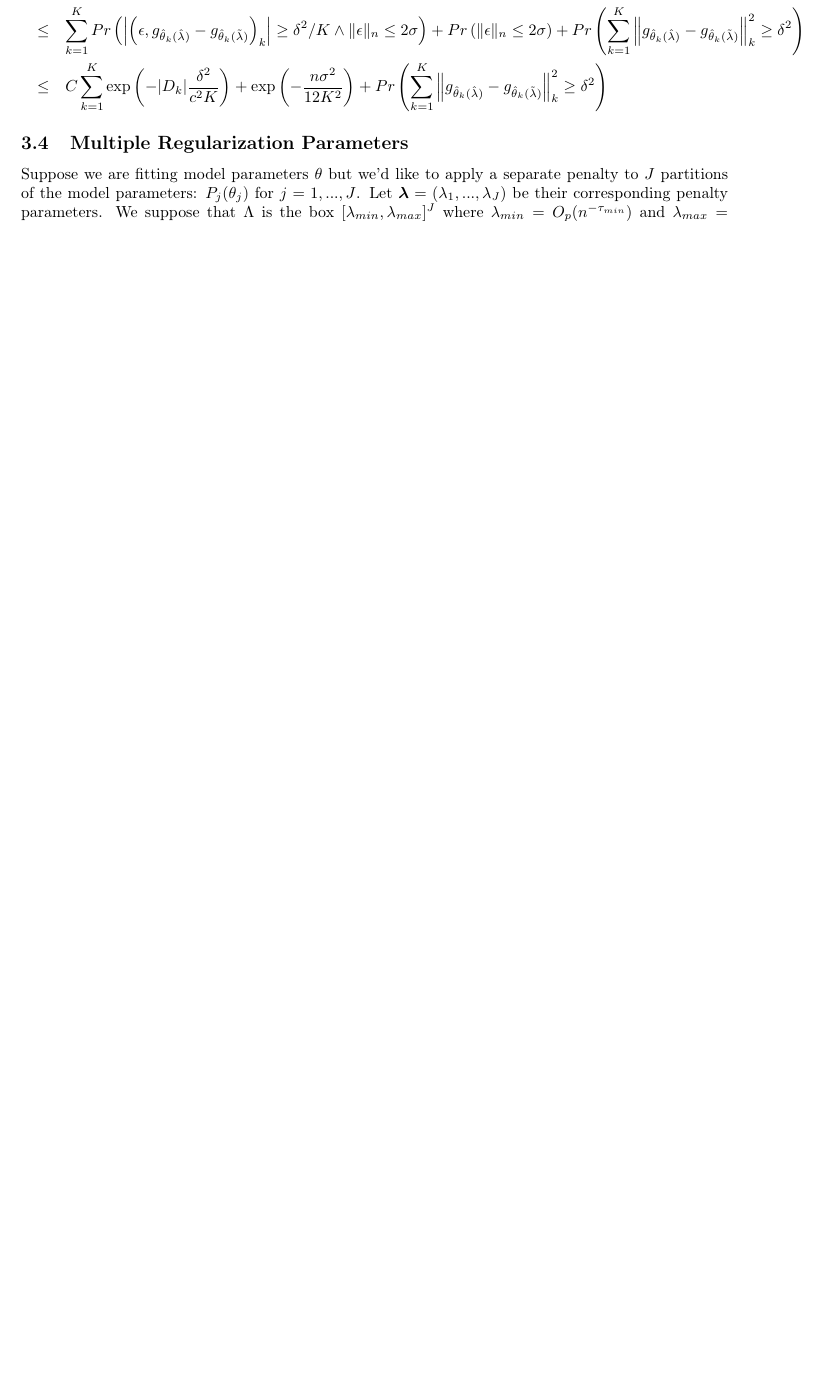
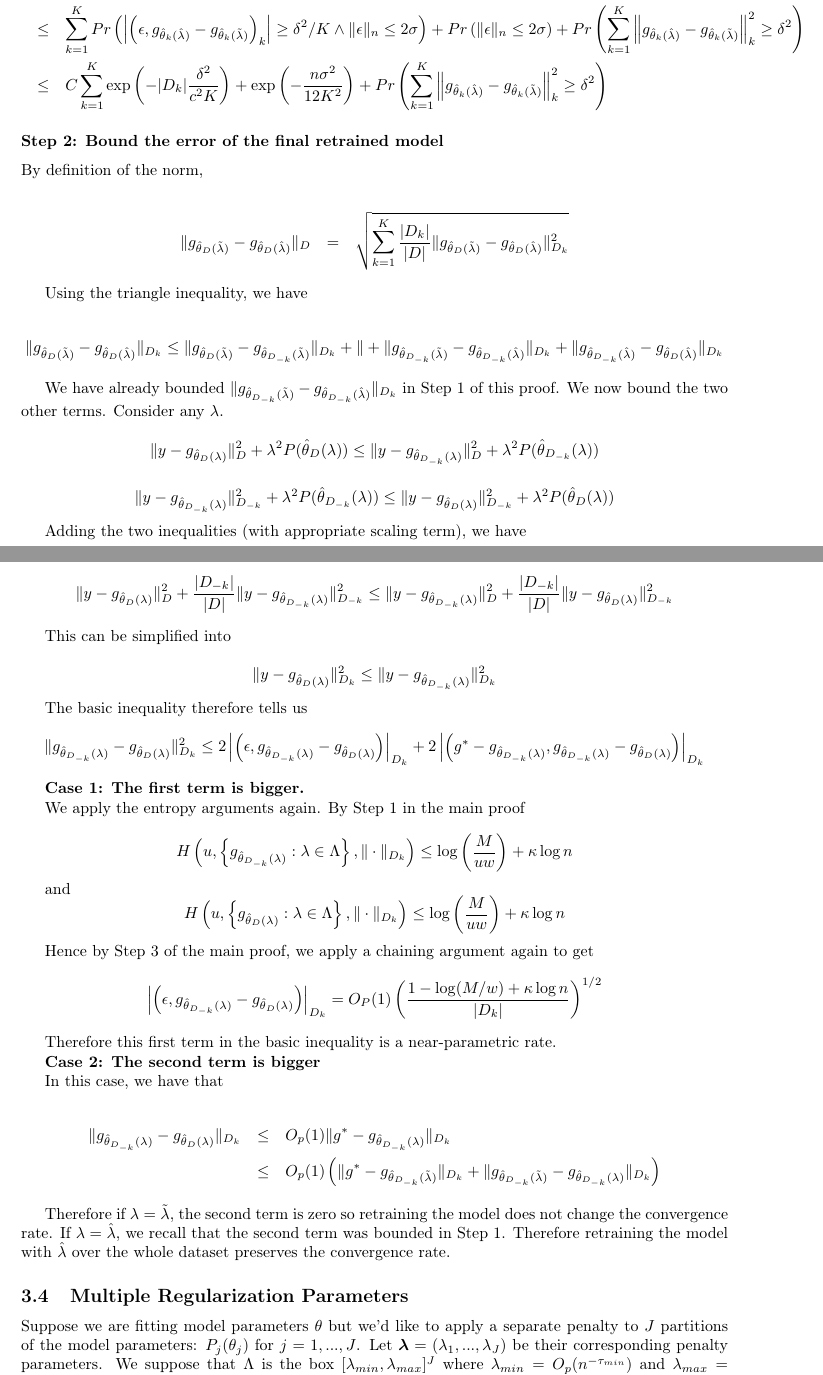
Before and after one commit to jjfeng/descent-theory, a LaTeX document (ideas4.tex): part of page 8 of 12 before the commit and two parts of pages 9 and 10 of 13 after it, the two joined at a grey line, cut so that both start at the same text, the shorter picture padded with empty space. Compiled offline with pdfLaTeX.

Commit message:
do the full k-fold cv proof

```diff
--- a/ideas4.tex
+++ b/ideas4.tex
@@ -610,6 +645,99 @@ we have
  & \le & C\sum_{k=1}^{K}\exp\left(-|D_{k}|\frac{\delta^{2}}{c^{2}K}\right)+\exp\left(-\frac{n\sigma^{2}}{12K^{2}}\right)+Pr\left(\sum_{k=1}^{K}\left\Vert g_{\hat{\theta}_{k}(\hat{\lambda})}-g_{\hat{\theta}_{k}(\tilde{\lambda})}\right\Vert _{k}^{2}\ge\delta^{2}\right)
 \end{eqnarray*}
 
+
+
+\subsubsection*{Step 2: Bound the error of the final retrained model}
+
+By definition of the norm,
+
+\begin{eqnarray*}
+\|g_{\hat{\theta}_{D}(\tilde{\lambda})}-g_{\hat{\theta}_{D}(\hat{\lambda})}\|_{D} & = & \sqrt{\sum_{k=1}^{K}\frac{|D_{k}|}{|D|}\|g_{\hat{\theta}_{D}(\tilde{\lambda})}-g_{\hat{\theta}_{D}(\hat{\lambda})}\|_{D_{k}}^{2}}
+\end{eqnarray*}
+
+
+Using the triangle inequality, we have
+
+\[
+\|g_{\hat{\theta}_{D}(\tilde{\lambda})}-g_{\hat{\theta}_{D}(\hat{\lambda})}\|_{D_{k}}\le\|g_{\hat{\theta}_{D}(\tilde{\lambda})}-g_{\hat{\theta}_{D_{-k}}(\tilde{\lambda})}\|_{D_{k}}+\|+\|g_{\hat{\theta}_{D_{-k}}(\tilde{\lambda})}-g_{\hat{\theta}_{D_{-k}}(\hat{\lambda})}\|_{D_{k}}+\|g_{\hat{\theta}_{D_{-k}}(\hat{\lambda})}-g_{\hat{\theta}_{D}(\hat{\lambda})}\|_{D_{k}}
+\]
+
+
+We have already bounded $\|g_{\hat{\theta}_{D_{-k}}(\tilde{\lambda})}-g_{\hat{\theta}_{D_{-k}}(\hat{\lambda})}\|_{D_{k}}$
+in Step 1 of this proof. We now bound the two other terms. Consider
+any $\lambda$.
+
+\[
+\|y-g_{\hat{\theta}_{D}(\lambda)}\|_{D}^{2}+\lambda^{2}P(\hat{\theta}_{D}(\lambda))\le\|y-g_{\hat{\theta}_{D_{-k}}(\lambda)}\|_{D}^{2}+\lambda^{2}P(\hat{\theta}_{D_{-k}}(\lambda))
+\]
+
+
+\[
+\|y-g_{\hat{\theta}_{D_{-k}}(\lambda)}\|_{D_{-k}}^{2}+\lambda^{2}P(\hat{\theta}_{D_{-k}}(\lambda))\le\|y-g_{\hat{\theta}_{D}(\lambda)}\|_{D_{-k}}^{2}+\lambda^{2}P(\hat{\theta}_{D}(\lambda))
+\]
+
+
+Adding the two inequalities (with appropriate scaling term), we have
+
+\[
+\|y-g_{\hat{\theta}_{D}(\lambda)}\|_{D}^{2}+\frac{|D_{-k}|}{|D|}\|y-g_{\hat{\theta}_{D_{-k}}(\lambda)}\|_{D_{-k}}^{2}\le\|y-g_{\hat{\theta}_{D_{-k}}(\lambda)}\|_{D}^{2}+\frac{|D_{-k}|}{|D|}\|y-g_{\hat{\theta}_{D}(\lambda)}\|_{D_{-k}}^{2}
+\]
+
+
+This can be simplified into
+
+\[
+\|y-g_{\hat{\theta}_{D}(\lambda)}\|_{D_{k}}^{2}\le\|y-g_{\hat{\theta}_{D_{-k}}(\lambda)}\|_{D_{k}}^{2}
+\]
+
+
+The basic inequality therefore tells us
+\[
+\|g_{\hat{\theta}_{D_{-k}}(\lambda)}-g_{\hat{\theta}_{D}(\lambda)}\|_{D_{k}}^{2}\le2\left|\left(\epsilon,g_{\hat{\theta}_{D_{-k}}(\lambda)}-g_{\hat{\theta}_{D}(\lambda)}\right)\right|_{D_{k}}+2\left|\left(g^{*}-g_{\hat{\theta}_{D_{-k}}(\lambda)},g_{\hat{\theta}_{D_{-k}}(\lambda)}-g_{\hat{\theta}_{D}(\lambda)}\right)\right|_{D_{k}}
+\]
+
+
+\textbf{Case 1: The first term is bigger.}
+
+We apply the entropy arguments again. By Step 1 in the main proof
+
+\[
+H\left(u,\left\{ g_{\hat{\theta}_{D_{-k}}(\lambda)}:\lambda\in\Lambda\right\} ,\|\cdot\|_{D_{k}}\right)\le\log\left(\frac{M}{uw}\right)+\kappa\log n
+\]
+
+
+and
+\[
+H\left(u,\left\{ g_{\hat{\theta}_{D}(\lambda)}:\lambda\in\Lambda\right\} ,\|\cdot\|_{D_{k}}\right)\le\log\left(\frac{M}{uw}\right)+\kappa\log n
+\]
+
+
+Hence by Step 3 of the main proof, we apply a chaining argument again
+to get
+\[
+\left|\left(\epsilon,g_{\hat{\theta}_{D_{-k}}(\lambda)}-g_{\hat{\theta}_{D}(\lambda)}\right)\right|_{D_{k}}=O_{P}(1)\left(\frac{1-\log(M/w)+\kappa\log n}{|D_{k}|}\right)^{1/2}
+\]
+
+
+Therefore this first term in the basic inequality is a near-parametric
+rate.
+
+\textbf{Case 2: The second term is bigger}
+
+In this case, we have that
+
+\textbf{
+\begin{eqnarray*}
+\|g_{\hat{\theta}_{D_{-k}}(\lambda)}-g_{\hat{\theta}_{D}(\lambda)}\|_{D_{k}} & \le & O_{p}(1)\|g^{*}-g_{\hat{\theta}_{D_{-k}}(\lambda)}\|_{D_{k}}\\
+ & \le & O_{p}(1)\left(\|g^{*}-g_{\hat{\theta}_{D_{-k}}(\tilde{\lambda})}\|_{D_{k}}+\|g_{\hat{\theta}_{D_{-k}}(\tilde{\lambda})}-g_{\hat{\theta}_{D_{-k}}(\lambda)}\|_{D_{k}}\right)
+\end{eqnarray*}
+}
+
+Therefore if $\lambda=\tilde{\lambda}$, the second term is zero so
+retraining the model does not change the convergence rate. If $\lambda=\hat{\lambda}$,
+we recall that the second term was bounded in Step 1. Therefore retraining
+the model with $\hat{\lambda}$ over the whole dataset preserves the
+convergence rate.
 
 
 \subsection{Multiple Regularization Parameters}
```
Also changed, not shown: ideas4.pdf, ideas4.tex (91 more changed lines).
